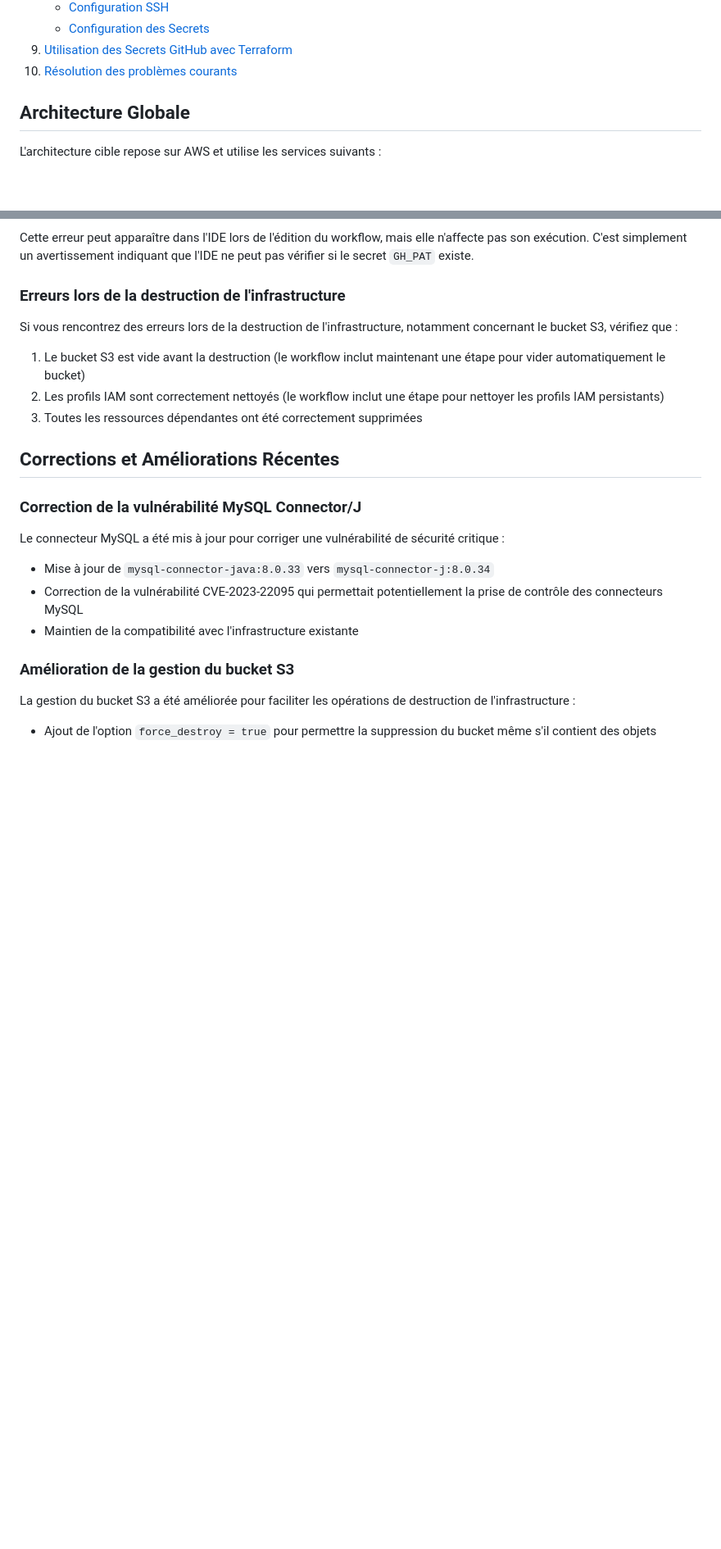
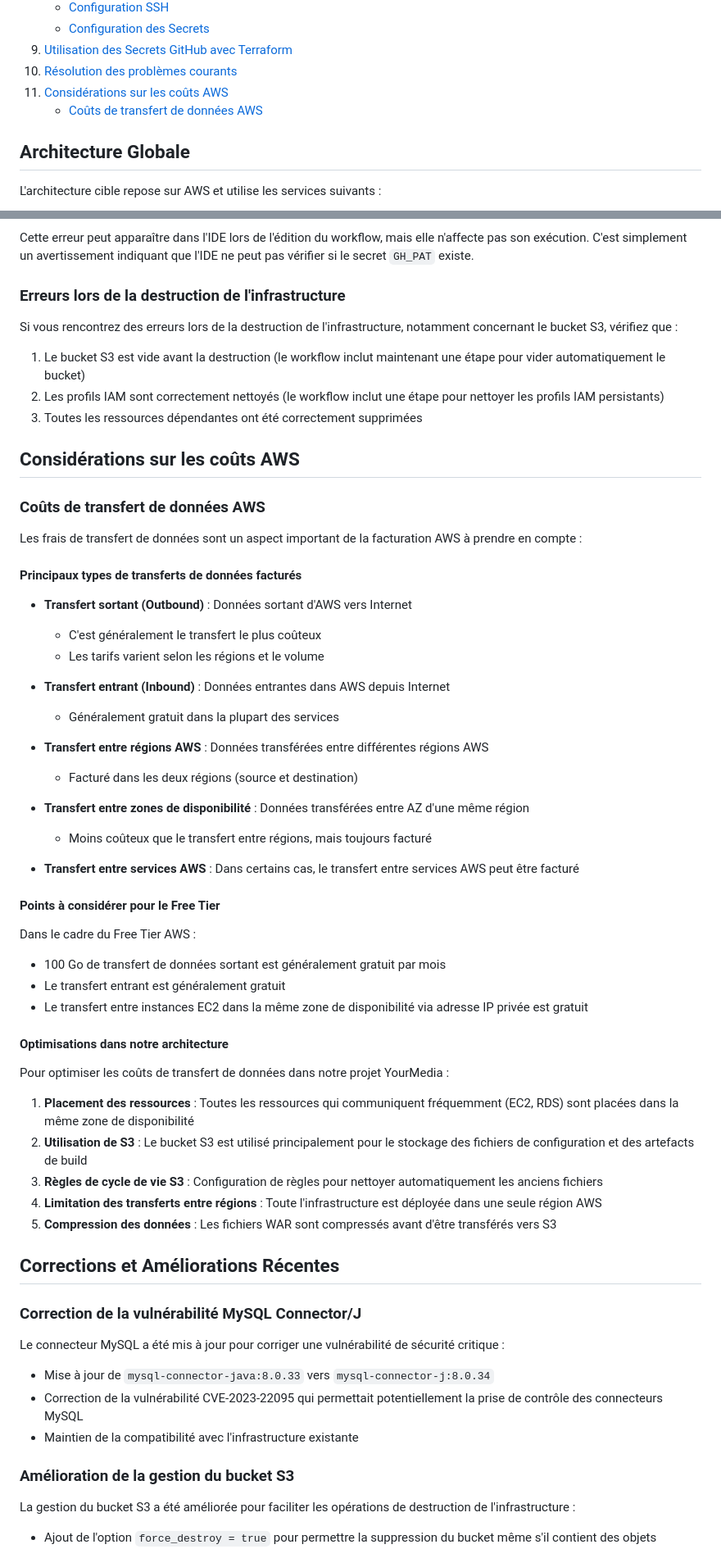
Before and after one commit to Med3Sin/Studi-YourMedia-ECF, a Markdown page: README.md, 2 parts joined by grey strips. Shown at 82% size. GitHub-like rendering; blank space fills up the shorter version.

Commit message:
Ajout d'informations sur les coûts de transfert de données AWS dans la documentation

```diff
--- a/README.md
+++ b/README.md
@@ -24,6 +24,8 @@ Ce projet a été conçu pour être simple, utiliser les services gratuits (Free
     *   [Configuration des Secrets](#configuration-des-secrets)
 9.  [Utilisation des Secrets GitHub avec Terraform](TERRAFORM-SECRETS-GUIDE.md)
 10. [Résolution des problèmes courants](#résolution-des-problèmes-courants)
+11. [Considérations sur les coûts AWS](#considérations-sur-les-coûts-aws)
+    * [Coûts de transfert de données AWS](#coûts-de-transfert-de-données-aws)
 
 ## Architecture Globale
 
@@ -422,6 +424,46 @@ Si vous rencontrez des erreurs lors de la destruction de l'infrastructure, notam
 2. Les profils IAM sont correctement nettoyés (le workflow inclut une étape pour nettoyer les profils IAM persistants)
 3. Toutes les ressources dépendantes ont été correctement supprimées
 
+## Considérations sur les coûts AWS
+
+### Coûts de transfert de données AWS
+
+Les frais de transfert de données sont un aspect important de la facturation AWS à prendre en compte :
+
+#### Principaux types de transferts de données facturés
+
+- **Transfert sortant (Outbound)** : Données sortant d'AWS vers Internet
+  - C'est généralement le transfert le plus coûteux
+  - Les tarifs varient selon les régions et le volume
+
+- **Transfert entrant (Inbound)** : Données entrantes dans AWS depuis Internet
+  - Généralement gratuit dans la plupart des services
+
+- **Transfert entre régions AWS** : Données transférées entre différentes régions AWS
+  - Facturé dans les deux régions (source et destination)
+
+- **Transfert entre zones de disponibilité** : Données transférées entre AZ d'une même région
+  - Moins coûteux que le transfert entre régions, mais toujours facturé
+
+- **Transfert entre services AWS** : Dans certains cas, le transfert entre services AWS peut être facturé
+
+#### Points à considérer pour le Free Tier
+
+Dans le cadre du Free Tier AWS :
+- 100 Go de transfert de données sortant est généralement gratuit par mois
+- Le transfert entrant est généralement gratuit
+- Le transfert entre instances EC2 dans la même zone de disponibilité via adresse IP privée est gratuit
+
+#### Optimisations dans notre architecture
+
+Pour optimiser les coûts de transfert de données dans notre projet YourMedia :
+
+1. **Placement des ressources** : Toutes les ressources qui communiquent fréquemment (EC2, RDS) sont placées dans la même zone de disponibilité
+2. **Utilisation de S3** : Le bucket S3 est utilisé principalement pour le stockage des fichiers de configuration et des artefacts de build
+3. **Règles de cycle de vie S3** : Configuration de règles pour nettoyer automatiquement les anciens fichiers
+4. **Limitation des transferts entre régions** : Toute l'infrastructure est déployée dans une seule région AWS
+5. **Compression des données** : Les fichiers WAR sont compressés avant d'être transférés vers S3
+
 ## Corrections et Améliorations Récentes
 
 ### Correction de la vulnérabilité MySQL Connector/J
```
Also changed, not shown: 1 other file.
